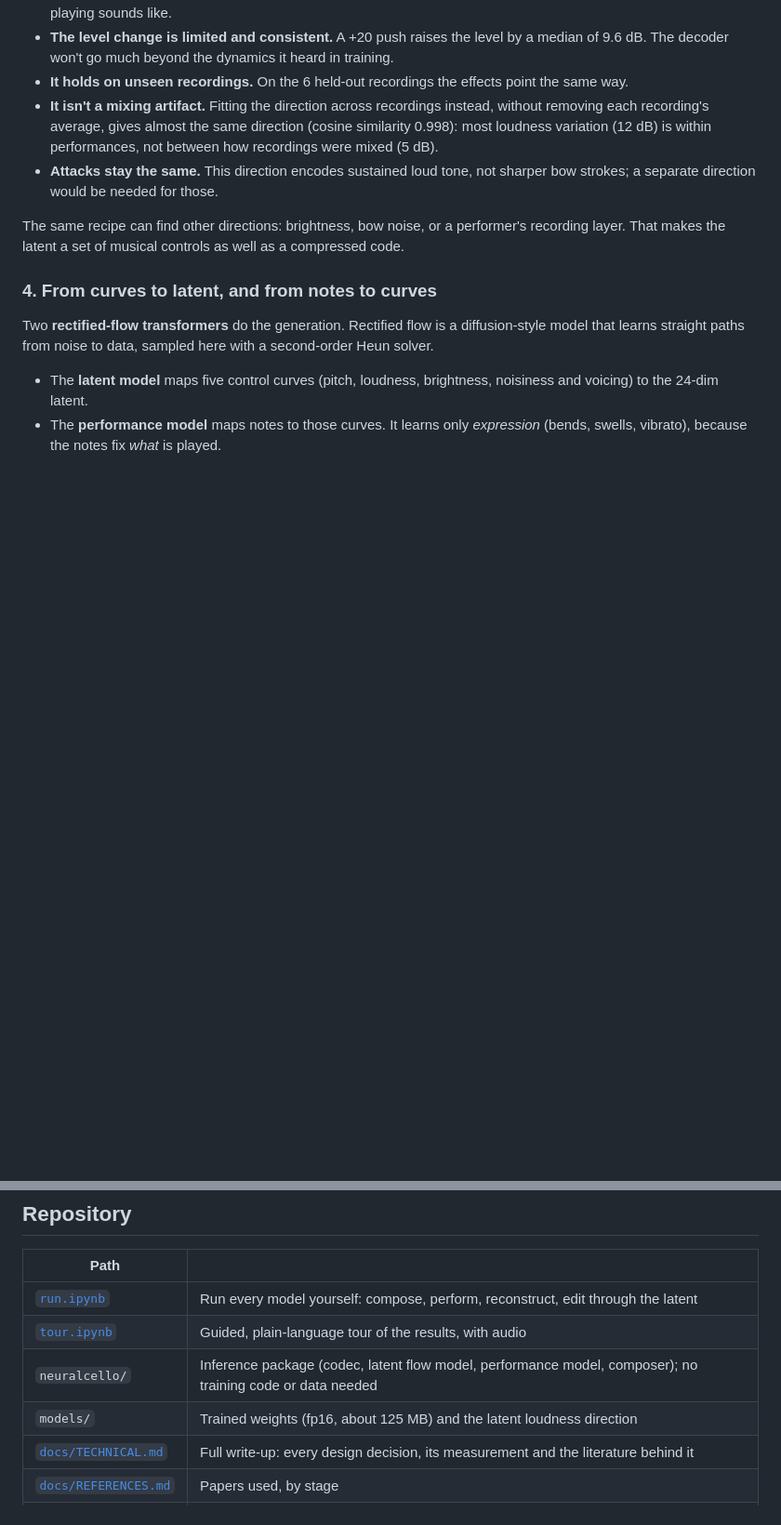
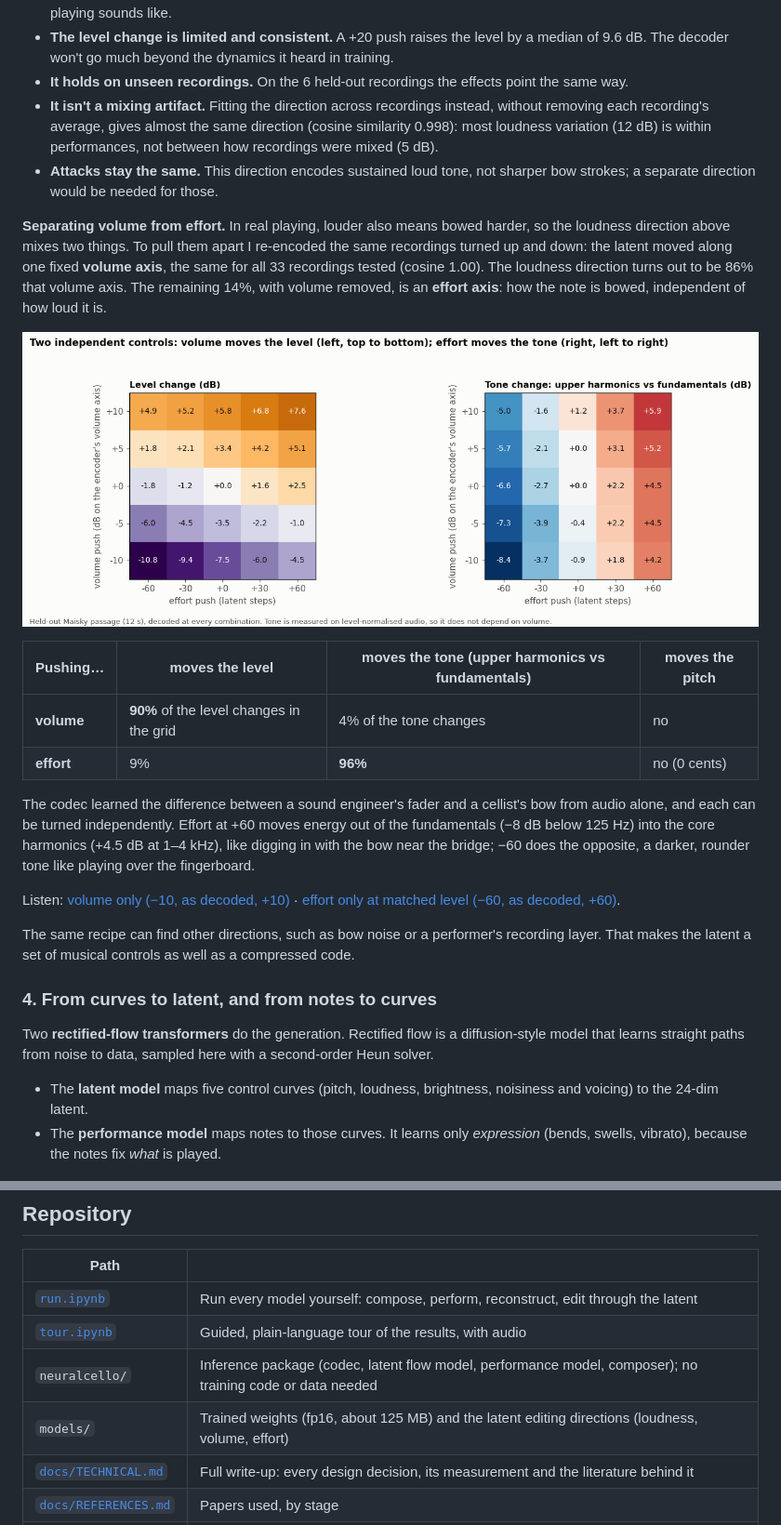
Before and after one commit to quinnbrighton/music-visualizer, a Markdown page: README.md, 2 parts joined by grey strips. Shown at 93% size. GitHub-like rendering; pictures changed too: docs/assets/volume_vs_effort.png (added); blank space fills up the shorter version.

Commit message:
docs: volume and effort as independent latent controls

```diff
--- a/README.md
+++ b/README.md
@@ -337,7 +337,27 @@ sound is produced differs from its own reconstruction.*
 - **Attacks stay the same.** This direction encodes sustained loud tone, not sharper bow strokes; a separate direction would be needed
   for those.
 
-The same recipe can find other directions: brightness, bow noise, or a performer's recording layer. That makes the latent a set of
+**Separating volume from effort.** In real playing, louder also means bowed harder, so the loudness direction above mixes two
+things. To pull them apart I re-encoded the same recordings turned up and down: the latent moved along one fixed **volume axis**,
+the same for all 33 recordings tested (cosine 1.00). The loudness direction turns out to be 86% that volume axis. The remaining 14%,
+with volume removed, is an **effort axis**: how the note is bowed, independent of how loud it is.
+
+![Volume and effort as independent controls](docs/assets/volume_vs_effort.png)
+
+| Pushing… | moves the level | moves the tone (upper harmonics vs fundamentals) | moves the pitch |
+|---|---|---|---|
+| **volume** | **90%** of the level changes in the grid | 4% of the tone changes | no |
+| **effort** | 9% | **96%** | no (0 cents) |
+
+The codec learned the difference between a sound engineer's fader and a cellist's bow from audio alone, and each can be turned
+independently. Effort at +60 moves energy out of the fundamentals (−8 dB below 125 Hz) into the core harmonics (+4.5 dB at 1–4
+kHz), like digging in with the bow near the bridge; −60 does the opposite, a darker, rounder tone like playing over the
+fingerboard.
+
+Listen: [volume only (−10, as decoded, +10)](docs/assets/audio/13_volume_only.mp4) ·
+[effort only at matched level (−60, as decoded, +60)](docs/assets/audio/14_effort_only.mp4).
+
+The same recipe can find other directions, such as bow noise or a performer's recording layer. That makes the latent a set of
 musical controls as well as a compressed code.
 
 ### 4. From curves to latent, and from notes to curves
@@ -392,7 +412,7 @@ Everything here trains locally on a single RTX 3060 (12 GB). For speed I optiona
 | [`run.ipynb`](run.ipynb) | Run every model yourself: compose, perform, reconstruct, edit through the latent |
 | [`tour.ipynb`](tour.ipynb) | Guided, plain-language tour of the results, with audio |
 | `neuralcello/` | Inference package (codec, latent flow model, performance model, composer); no training code or data needed |
-| `models/` | Trained weights (fp16, about 125 MB) and the latent loudness direction |
+| `models/` | Trained weights (fp16, about 125 MB) and the latent editing directions (loudness, volume, effort) |
 | [`docs/TECHNICAL.md`](docs/TECHNICAL.md) | Full write-up: every design decision, its measurement and the literature behind it |
 | [`docs/REFERENCES.md`](docs/REFERENCES.md) | Papers used, by stage |
 | `colab/cello_gan/` | Training and analysis: codec (`train_gan.py`, `train_rvq.py`, `train_reg.py`), flow models (`train_lat.py`, `train_curve.py`), composer (`train_symlm.py`), figure scripts (`make_*.py`) |
```
Also changed, not shown: 11 other files.
